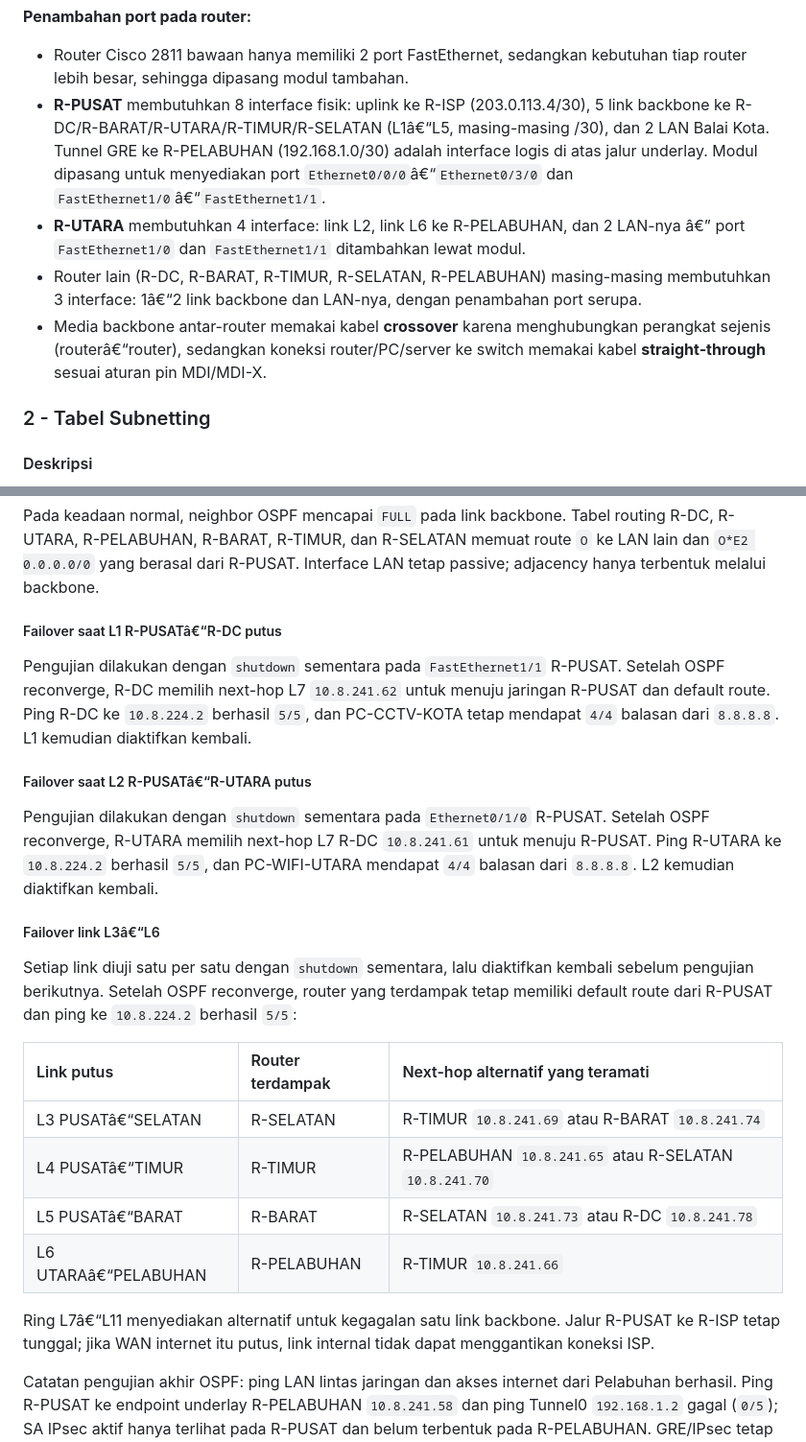
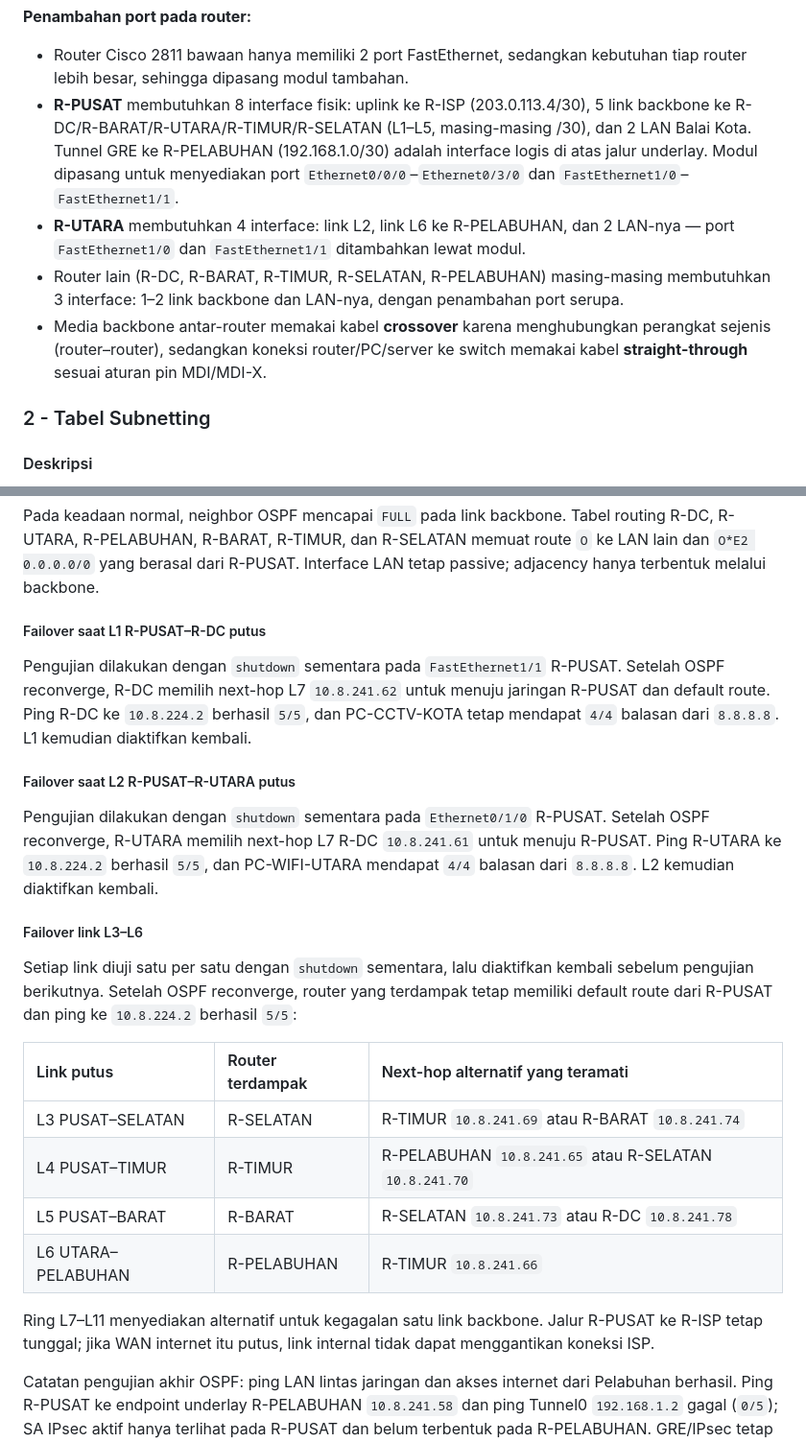
Before and after one commit to o-deraa/jarkom-mid-project, a Markdown page: README.md, 2 parts joined by grey strips. Shown at 96% size. GitHub-like rendering.

```diff
--- a/README.md
+++ b/README.md
@@ -105,10 +105,10 @@ Susunan switch dan jenis perangkat tiap lokasi:
 **Penambahan port pada router:**
 
 * Router Cisco 2811 bawaan hanya memiliki 2 port FastEthernet, sedangkan kebutuhan tiap router lebih besar, sehingga dipasang modul tambahan.
-* **R-PUSAT** membutuhkan 8 interface fisik: uplink ke R-ISP (203.0.113.4/30), 5 link backbone ke R-DC/R-BARAT/R-UTARA/R-TIMUR/R-SELATAN (L1â€“L5, masing-masing /30), dan 2 LAN Balai Kota. Tunnel GRE ke R-PELABUHAN (192.168.1.0/30) adalah interface logis di atas jalur underlay. Modul dipasang untuk menyediakan port `Ethernet0/0/0`â€“`Ethernet0/3/0` dan `FastEthernet1/0`â€“`FastEthernet1/1`.
-* **R-UTARA** membutuhkan 4 interface: link L2, link L6 ke R-PELABUHAN, dan 2 LAN-nya â€” port `FastEthernet1/0` dan `FastEthernet1/1` ditambahkan lewat modul.
-* Router lain (R-DC, R-BARAT, R-TIMUR, R-SELATAN, R-PELABUHAN) masing-masing membutuhkan 3 interface: 1â€“2 link backbone dan LAN-nya, dengan penambahan port serupa.
-* Media backbone antar-router memakai kabel **crossover** karena menghubungkan perangkat sejenis (routerâ€“router), sedangkan koneksi router/PC/server ke switch memakai kabel **straight-through** sesuai aturan pin MDI/MDI-X.
+* **R-PUSAT** membutuhkan 8 interface fisik: uplink ke R-ISP (203.0.113.4/30), 5 link backbone ke R-DC/R-BARAT/R-UTARA/R-TIMUR/R-SELATAN (L1–L5, masing-masing /30), dan 2 LAN Balai Kota. Tunnel GRE ke R-PELABUHAN (192.168.1.0/30) adalah interface logis di atas jalur underlay. Modul dipasang untuk menyediakan port `Ethernet0/0/0`–`Ethernet0/3/0` dan `FastEthernet1/0`–`FastEthernet1/1`.
+* **R-UTARA** membutuhkan 4 interface: link L2, link L6 ke R-PELABUHAN, dan 2 LAN-nya — port `FastEthernet1/0` dan `FastEthernet1/1` ditambahkan lewat modul.
+* Router lain (R-DC, R-BARAT, R-TIMUR, R-SELATAN, R-PELABUHAN) masing-masing membutuhkan 3 interface: 1–2 link backbone dan LAN-nya, dengan penambahan port serupa.
+* Media backbone antar-router memakai kabel **crossover** karena menghubungkan perangkat sejenis (router–router), sedangkan koneksi router/PC/server ke switch memakai kabel **straight-through** sesuai aturan pin MDI/MDI-X.
 
 ### 2 - Tabel Subnetting
 
@@ -1124,26 +1126,26 @@ Sebelum migrasi, hapus static route antar-router dan default route cabang dengan
 
 Pada keadaan normal, neighbor OSPF mencapai `FULL` pada link backbone. Tabel routing R-DC, R-UTARA, R-PELABUHAN, R-BARAT, R-TIMUR, dan R-SELATAN memuat route `O` ke LAN lain dan `O*E2 0.0.0.0/0` yang berasal dari R-PUSAT. Interface LAN tetap passive; adjacency hanya terbentuk melalui backbone.
 
-##### Failover saat L1 R-PUSATâ€“R-DC putus
+##### Failover saat L1 R-PUSAT–R-DC putus
 
 Pengujian dilakukan dengan `shutdown` sementara pada `FastEthernet1/1` R-PUSAT. Setelah OSPF reconverge, R-DC memilih next-hop L7 `10.8.241.62` untuk menuju jaringan R-PUSAT dan default route. Ping R-DC ke `10.8.224.2` berhasil `5/5`, dan PC-CCTV-KOTA tetap mendapat `4/4` balasan dari `8.8.8.8`. L1 kemudian diaktifkan kembali.
 
-##### Failover saat L2 R-PUSATâ€“R-UTARA putus
+##### Failover saat L2 R-PUSAT–R-UTARA putus
 
 Pengujian dilakukan dengan `shutdown` sementara pada `Ethernet0/1/0` R-PUSAT. Setelah OSPF reconverge, R-UTARA memilih next-hop L7 R-DC `10.8.241.61` untuk menuju R-PUSAT. Ping R-UTARA ke `10.8.224.2` berhasil `5/5`, dan PC-WIFI-UTARA mendapat `4/4` balasan dari `8.8.8.8`. L2 kemudian diaktifkan kembali.
 
-##### Failover link L3â€“L6
+##### Failover link L3–L6
 
 Setiap link diuji satu per satu dengan `shutdown` sementara, lalu diaktifkan kembali sebelum pengujian berikutnya. Setelah OSPF reconverge, router yang terdampak tetap memiliki default route dari R-PUSAT dan ping ke `10.8.224.2` berhasil `5/5`:
 
 | Link putus | Router terdampak | Next-hop alternatif yang teramati |
 | :--- | :--- | :--- |
-| L3 PUSATâ€“SELATAN | R-SELATAN | R-TIMUR `10.8.241.69` atau R-BARAT `10.8.241.74` |
-| L4 PUSATâ€“TIMUR | R-TIMUR | R-PELABUHAN `10.8.241.65` atau R-SELATAN `10.8.241.70` |
-| L5 PUSATâ€“BARAT | R-BARAT | R-SELATAN `10.8.241.73` atau R-DC `10.8.241.78` |
-| L6 UTARAâ€“PELABUHAN | R-PELABUHAN | R-TIMUR `10.8.241.66` |
+| L3 PUSAT–SELATAN | R-SELATAN | R-TIMUR `10.8.241.69` atau R-BARAT `10.8.241.74` |
+| L4 PUSAT–TIMUR | R-TIMUR | R-PELABUHAN `10.8.241.65` atau R-SELATAN `10.8.241.70` |
+| L5 PUSAT–BARAT | R-BARAT | R-SELATAN `10.8.241.73` atau R-DC `10.8.241.78` |
+| L6 UTARA–PELABUHAN | R-PELABUHAN | R-TIMUR `10.8.241.66` |
 
-Ring L7â€“L11 menyediakan alternatif untuk kegagalan satu link backbone. Jalur R-PUSAT ke R-ISP tetap tunggal; jika WAN internet itu putus, link internal tidak dapat menggantikan koneksi ISP.
+Ring L7–L11 menyediakan alternatif untuk kegagalan satu link backbone. Jalur R-PUSAT ke R-ISP tetap tunggal; jika WAN internet itu putus, link internal tidak dapat menggantikan koneksi ISP.
 
 Catatan pengujian akhir OSPF: ping LAN lintas jaringan dan akses internet dari Pelabuhan berhasil. Ping R-PUSAT ke endpoint underlay R-PELABUHAN `10.8.241.58` dan ping Tunnel0 `192.168.1.2` gagal (`0/5`); SA IPsec aktif hanya terlihat pada R-PUSAT dan belum terbentuk pada R-PELABUHAN. GRE/IPsec tetap memerlukan pemulihan sebelum dapat dipakai sebagai jalur layanan.
 
```
Also changed, not shown: other parts of README.md (+90 -88 lines), assets/rute-static-r-pusat.png (added).
